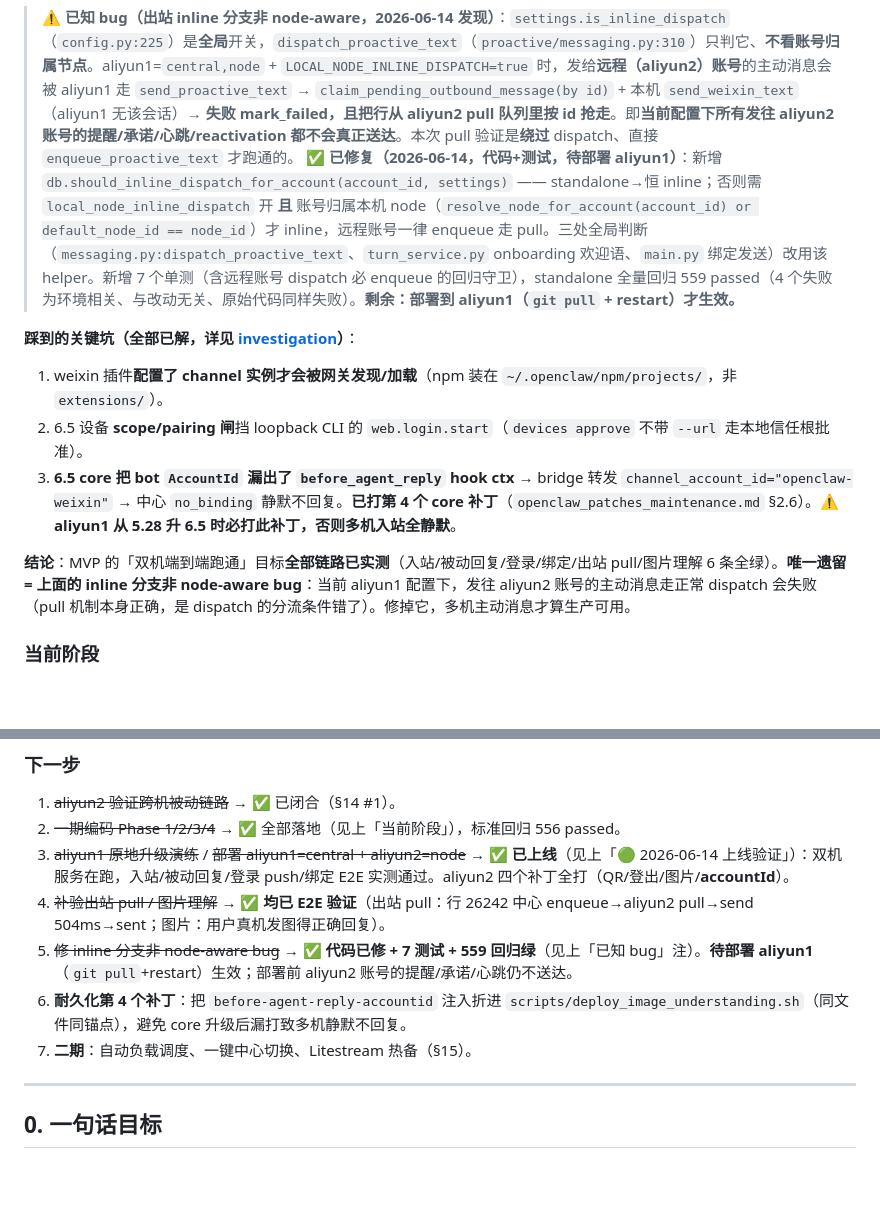
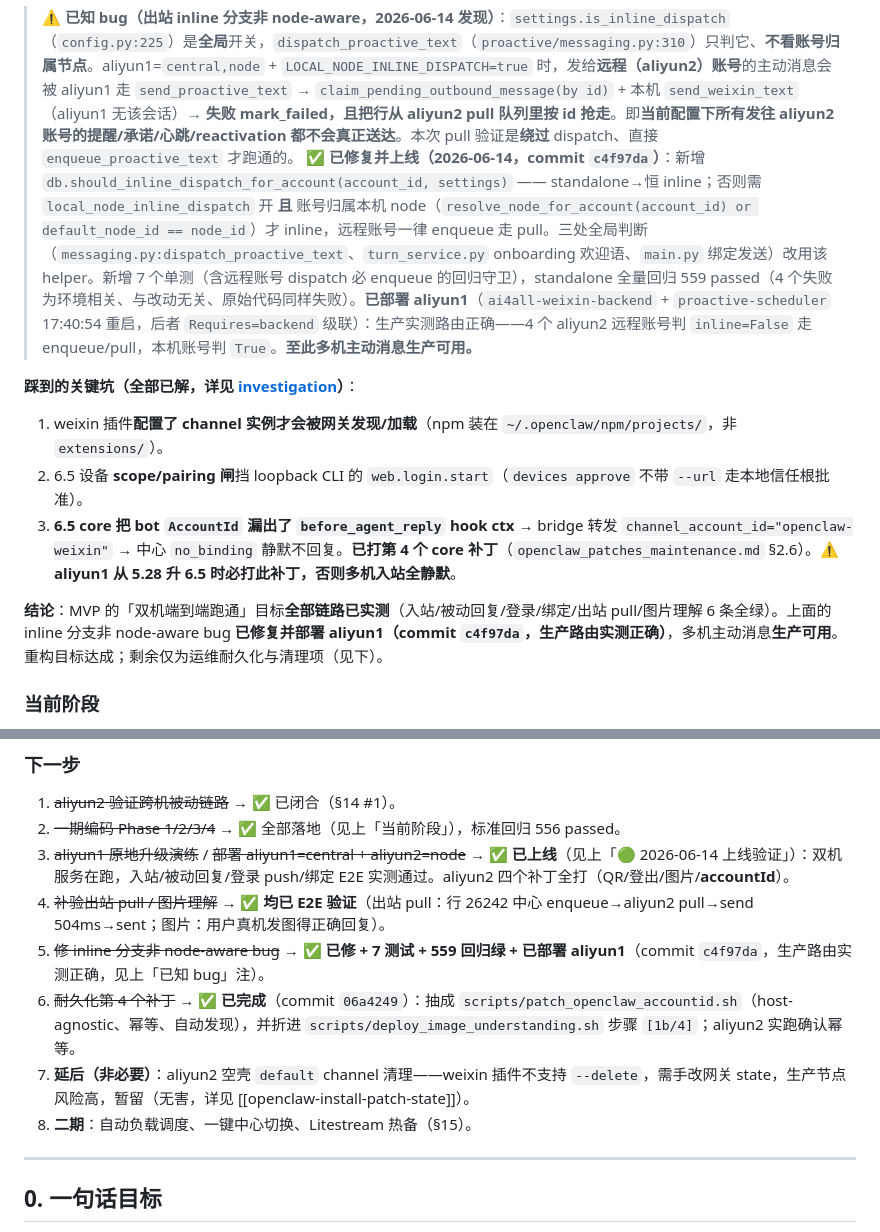
Before and after one commit to zhuoranwu15-create/ai4all_bridge, a Markdown page: docs/tech_design/multi_node_access_refactor.md, 2 parts joined by grey strips. GitHub-like rendering; blank space fills up the shorter version.

Commit message:
refactor 文档收尾:inline 修复已上线 + 第4补丁已耐久化 + default 清理延后
inline 分支 bug 标记为已部署 aliyun1(c4f97da,生产路由实测);
第 4 补丁耐久化标记完成(06a4249,patch_openclaw_accountid.sh + 折进 deploy);
aliyun2 空壳 default channel 清理因插件不支持 delete、生产风险高,延后。
重构结论更新为「目标达成,多机主动消息生产可用」。

Co-Authored-By: Claude Opus 4.8 <noreply@anthropic.com>

```diff
--- a/docs/tech_design/multi_node_access_refactor.md
+++ b/docs/tech_design/multi_node_access_refactor.md
@@ -32,14 +32,14 @@
 | 图片理解（多机内联 base64） | ✅ 已验证 | 用户在 aid_956326343 微信发图，得到正确回复（2026-06-14） |
 
 > **⚠️ 已知 bug（出站 inline 分支非 node-aware，2026-06-14 发现）**：`settings.is_inline_dispatch`（`config.py:225`）是**全局**开关，`dispatch_proactive_text`（`proactive/messaging.py:310`）只判它、**不看账号归属节点**。aliyun1=`central,node` + `LOCAL_NODE_INLINE_DISPATCH=true` 时，发给**远程（aliyun2）账号**的主动消息会被 aliyun1 走 `send_proactive_text` → `claim_pending_outbound_message(by id)` + 本机 `send_weixin_text`（aliyun1 无该会话）→ **失败 mark_failed，且把行从 aliyun2 pull 队列里按 id 抢走**。即**当前配置下所有发往 aliyun2 账号的提醒/承诺/心跳/reactivation 都不会真正送达**。本次 pull 验证是**绕过** dispatch、直接 `enqueue_proactive_text` 才跑通的。
-> **✅ 已修复（2026-06-14，代码+测试，待部署 aliyun1）**：新增 `db.should_inline_dispatch_for_account(account_id, settings)` —— standalone→恒 inline；否则需 `local_node_inline_dispatch` 开 **且** 账号归属本机 node（`resolve_node_for_account(account_id) or default_node_id == node_id`）才 inline，远程账号一律 enqueue 走 pull。三处全局判断（`messaging.py:dispatch_proactive_text`、`turn_service.py` onboarding 欢迎语、`main.py` 绑定发送）改用该 helper。新增 7 个单测（含远程账号 dispatch 必 enqueue 的回归守卫），standalone 全量回归 559 passed（4 个失败为环境相关、与改动无关、原始代码同样失败）。**剩余：部署到 aliyun1（`git pull` + restart）才生效。**
+> **✅ 已修复并上线（2026-06-14，commit `c4f97da`）**：新增 `db.should_inline_dispatch_for_account(account_id, settings)` —— standalone→恒 inline；否则需 `local_node_inline_dispatch` 开 **且** 账号归属本机 node（`resolve_node_for_account(account_id) or default_node_id == node_id`）才 inline，远程账号一律 enqueue 走 pull。三处全局判断（`messaging.py:dispatch_proactive_text`、`turn_service.py` onboarding 欢迎语、`main.py` 绑定发送）改用该 helper。新增 7 个单测（含远程账号 dispatch 必 enqueue 的回归守卫），standalone 全量回归 559 passed（4 个失败为环境相关、与改动无关、原始代码同样失败）。**已部署 aliyun1**（`ai4all-weixin-backend` + `proactive-scheduler` 17:40:54 重启，后者 `Requires=backend` 级联）：生产实测路由正确——4 个 aliyun2 远程账号判 `inline=False` 走 enqueue/pull，本机账号判 `True`。**至此多机主动消息生产可用。**
 
 **踩到的关键坑（全部已解，详见 [investigation](multi_node_weixin_login_investigation_20260614.md)）**：
 1. weixin 插件**配置了 channel 实例才会被网关发现/加载**（npm 装在 `~/.openclaw/npm/projects/`，非 `extensions/`）。
 2. 6.5 设备 **scope/pairing 闸**挡 loopback CLI 的 `web.login.start`（`devices approve` 不带 `--url` 走本地信任根批准）。
 3. **6.5 core 把 bot `AccountId` 漏出了 `before_agent_reply` hook ctx** → bridge 转发 `channel_account_id="openclaw-weixin"` → 中心 `no_binding` 静默不回复。**已打第 4 个 core 补丁**（`openclaw_patches_maintenance.md` §2.6）。⚠️ **aliyun1 从 5.28 升 6.5 时必打此补丁，否则多机入站全静默**。
 
-**结论**：MVP 的「双机端到端跑通」目标**全部链路已实测**（入站/被动回复/登录/绑定/出站 pull/图片理解 6 条全绿）。**唯一遗留 = 上面的 inline 分支非 node-aware bug**：当前 aliyun1 配置下，发往 aliyun2 账号的主动消息走正常 dispatch 会失败（pull 机制本身正确，是 dispatch 的分流条件错了）。修掉它，多机主动消息才算生产可用。
+**结论**：MVP 的「双机端到端跑通」目标**全部链路已实测**（入站/被动回复/登录/绑定/出站 pull/图片理解 6 条全绿）。上面的 inline 分支非 node-aware bug **已修复并部署 aliyun1（commit `c4f97da`，生产路由实测正确）**，多机主动消息**生产可用**。重构目标达成；剩余仅为运维耐久化与清理项（见下）。
 
 ### 当前阶段
 - 设计与决策：✅ 完成（本文 + 附录 A/B）。
@@ -76,9 +76,10 @@
 2. ~~一期编码 Phase 1/2/3/4~~ → ✅ 全部落地（见上「当前阶段」），标准回归 556 passed。
 3. ~~aliyun1 原地升级演练~~ / ~~部署 aliyun1=central + aliyun2=node~~ → ✅ **已上线**（见上「🟢 2026-06-14 上线验证」）：双机服务在跑，入站/被动回复/登录 push/绑定 E2E 实测通过。aliyun2 四个补丁全打（QR/登出/图片/**accountId**）。
 4. ~~补验出站 pull / 图片理解~~ → ✅ **均已 E2E 验证**（出站 pull：行 26242 中心 enqueue→aliyun2 pull→send 504ms→sent；图片：用户真机发图得正确回复）。
-5. ~~修 inline 分支非 node-aware bug~~ → ✅ **代码已修 + 7 测试 + 559 回归绿**（见上「已知 bug」注）。**待部署 aliyun1**（`git pull`+restart）生效；部署前 aliyun2 账号的提醒/承诺/心跳仍不送达。
-6. **耐久化第 4 个补丁**：把 `before-agent-reply-accountid` 注入折进 `scripts/deploy_image_understanding.sh`（同文件同锚点），避免 core 升级后漏打致多机静默不回复。
-7. **二期**：自动负载调度、一键中心切换、Litestream 热备（§15）。
+5. ~~修 inline 分支非 node-aware bug~~ → ✅ **已修 + 7 测试 + 559 回归绿 + 已部署 aliyun1**（commit `c4f97da`，生产路由实测正确，见上「已知 bug」注）。
+6. ~~耐久化第 4 个补丁~~ → ✅ **已完成**（commit `06a4249`）：抽成 `scripts/patch_openclaw_accountid.sh`（host-agnostic、幂等、自动发现），并折进 `scripts/deploy_image_understanding.sh` 步骤 `[1b/4]`；aliyun2 实跑确认幂等。
+7. **延后（非必要）**：aliyun2 空壳 `default` channel 清理——weixin 插件不支持 `--delete`，需手改网关 state，生产节点风险高，暂留（无害，详见 [[openclaw-install-patch-state]]）。
+8. **二期**：自动负载调度、一键中心切换、Litestream 热备（§15）。
 
 ---
 
```
